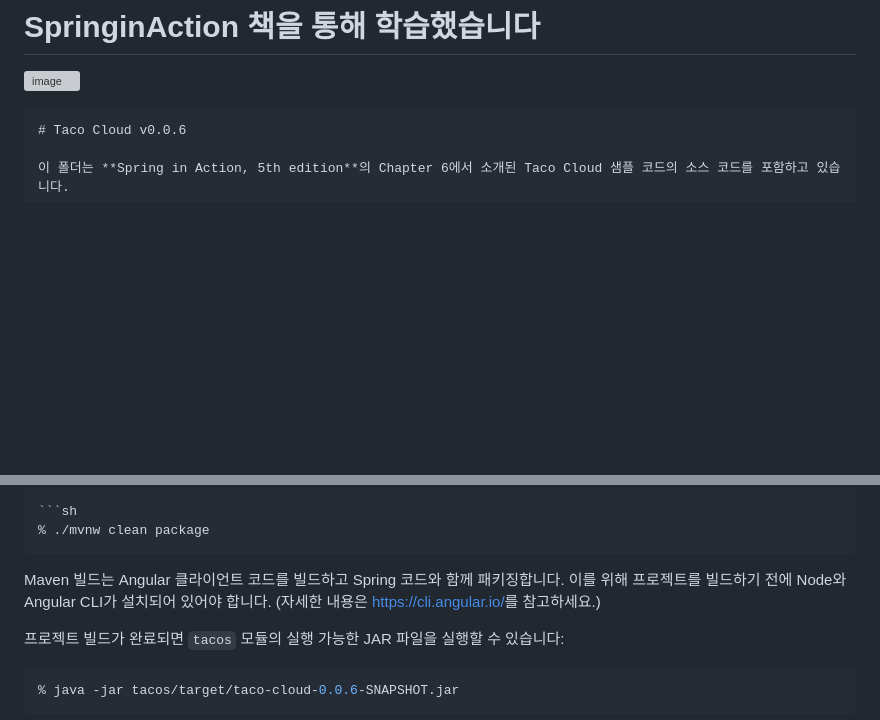
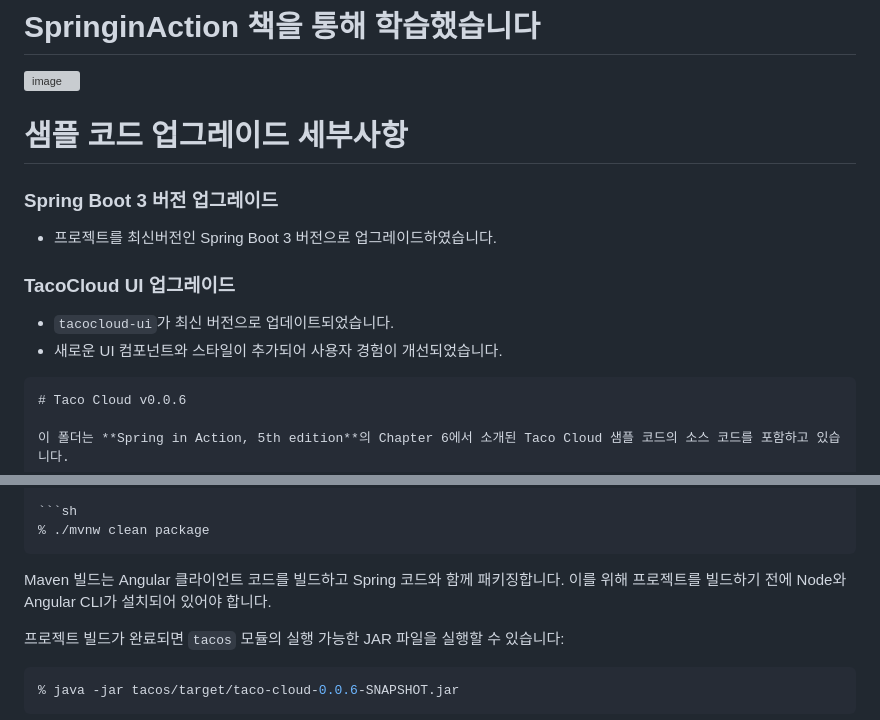
Before and after one commit to taehun187/SpringAction, a Markdown page: README.md, 2 parts joined by grey strips. Rendered like a GitHub page; blank space fills up the shorter version; grey boxes are pictures that could not be loaded.

````diff
--- a/README.md
+++ b/README.md
@@ -2,7 +2,17 @@
 
 ![image](https://github.com/user-attachments/assets/7fc7c1bc-15d1-4e0b-9275-b1e07bea1140)
 
-```markdown
+
+# **샘플 코드 업그레이드 세부사항**
+
+### **Spring Boot 3 버전 업그레이드**
+- 프로젝트를 최신버전인 Spring Boot 3 버전으로 업그레이드하였습니다.
+
+
+### **TacoCloud UI 업그레이드**
+- `tacocloud-ui`가 최신 버전으로 업데이트되었습니다.
+- 새로운 UI 컴포넌트와 스타일이 추가되어 사용자 경험이 개선되었습니다.
+```
 # Taco Cloud v0.0.6
 
 이 폴더는 **Spring in Action, 5th edition**의 Chapter 6에서 소개된 Taco Cloud 샘플 코드의 소스 코드를 포함하고 있습니다.
@@ -21,7 +31,7 @@ Chapter 6부터 Taco Cloud는 다중 모듈 Maven 프로젝트로 나누어져
 % ./mvnw clean package
 ```
 
-Maven 빌드는 Angular 클라이언트 코드를 빌드하고 Spring 코드와 함께 패키징합니다. 이를 위해 프로젝트를 빌드하기 전에 Node와 Angular CLI가 설치되어 있어야 합니다. (자세한 내용은 [https://cli.angular.io/](https://cli.angular.io/)를 참고하세요.)
+Maven 빌드는 Angular 클라이언트 코드를 빌드하고 Spring 코드와 함께 패키징합니다. 이를 위해 프로젝트를 빌드하기 전에 Node와 Angular CLI가 설치되어 있어야 합니다.
 
 프로젝트 빌드가 완료되면 `tacos` 모듈의 실행 가능한 JAR 파일을 실행할 수 있습니다:
 
````
